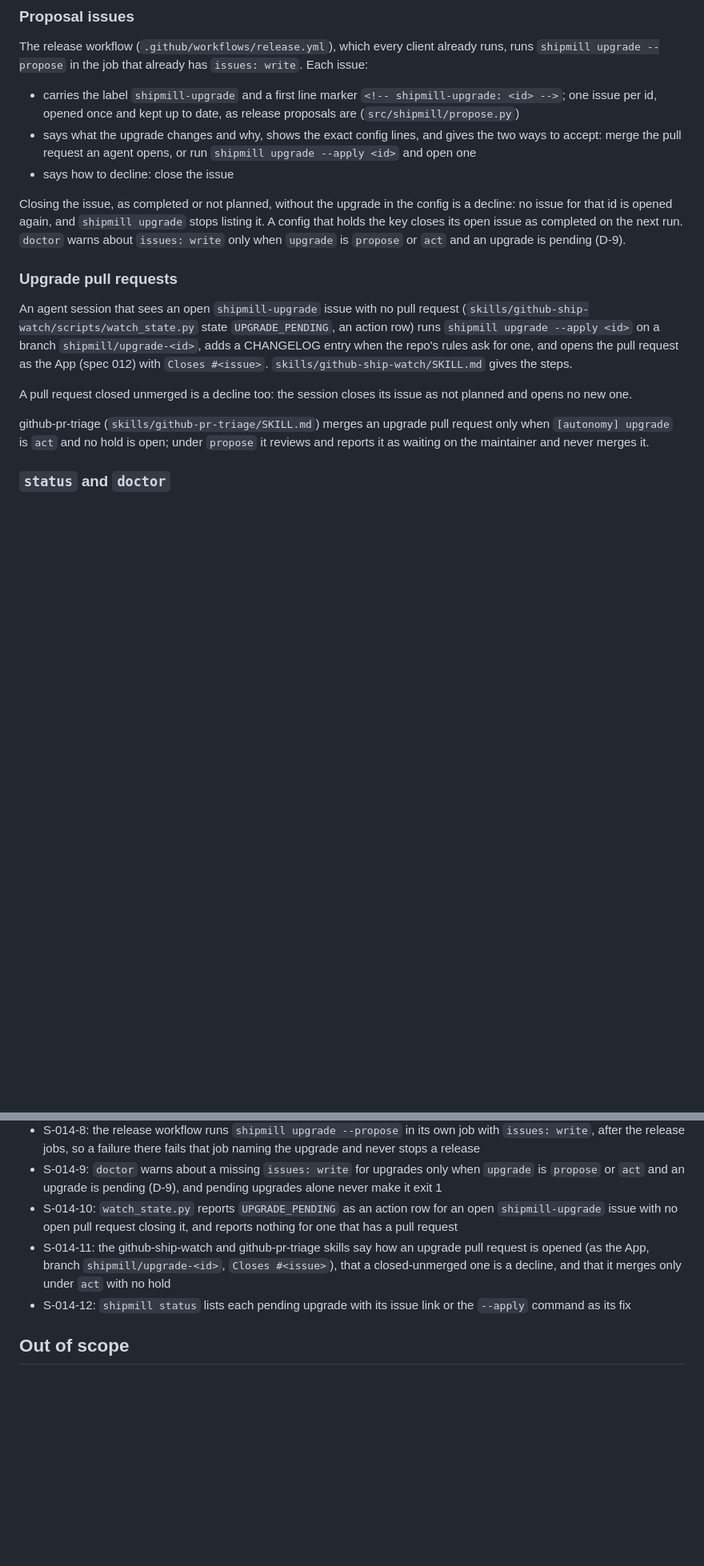
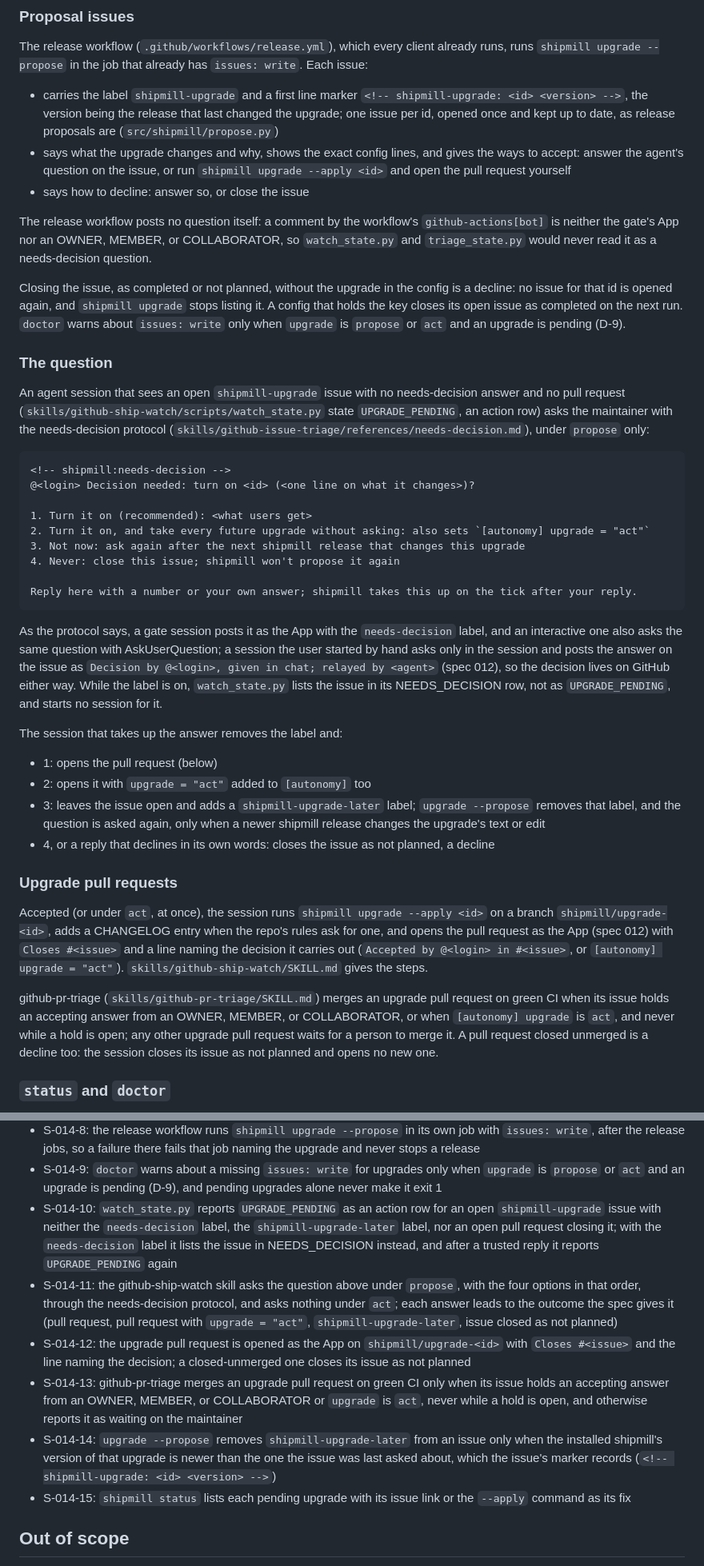
Before and after one commit to romamo/release-lanes, a Markdown page: docs/specs/014-config-upgrades.md, 2 parts joined by grey strips. Shown at 80% size. Drawn GitHub-style; blank space fills up the shorter version.

Commit message:
Spec 014: ask through the needs-decision protocol before an upgrade PR
Co-Authored-By: Claude Opus 5.5 <noreply@anthropic.com>

````diff
--- a/docs/specs/014-config-upgrades.md
+++ b/docs/specs/014-config-upgrades.md
@@ -71,12 +73,16 @@ The release workflow (`.github/workflows/release.yml`), which every client alrea
 runs `shipmill upgrade --propose` in the job that already has `issues: write`. Each issue:
 
 - carries the label `shipmill-upgrade` and a first line marker `<!-- shipmill-upgrade:
-  <id> -->`; one issue per id, opened once and kept up to date, as release proposals are
+  <id> <version> -->`, the version being the release that last changed the upgrade; one issue per id, opened once and kept up to date, as release proposals are
   (`src/shipmill/propose.py`)
-- says what the upgrade changes and why, shows the exact config lines, and gives the two
-  ways to accept: merge the pull request an agent opens, or run `shipmill upgrade --apply
-  <id>` and open one
-- says how to decline: close the issue
+- says what the upgrade changes and why, shows the exact config lines, and gives the ways
+  to accept: answer the agent's question on the issue, or run `shipmill upgrade --apply
+  <id>` and open the pull request yourself
+- says how to decline: answer so, or close the issue
+
+The release workflow posts no question itself: a comment by the workflow's
+`github-actions[bot]` is neither the gate's App nor an OWNER, MEMBER, or COLLABORATOR, so
+`watch_state.py` and `triage_state.py` would never read it as a needs-decision question.
 
 Closing the issue, as completed or not planned, without the upgrade in the config is a
 decline: no issue for that id is opened again, and `shipmill upgrade` stops listing it. A
@@ -84,20 +90,54 @@ config that holds the key closes its open issue as completed on the next run. `d
 about `issues: write` only when `upgrade` is `propose` or `act` and an upgrade is pending
 (D-9).
 
+### The question
+
+An agent session that sees an open `shipmill-upgrade` issue with no needs-decision answer
+and no pull request (`skills/github-ship-watch/scripts/watch_state.py` state
+`UPGRADE_PENDING`, an action row) asks the maintainer with the needs-decision protocol
+(`skills/github-issue-triage/references/needs-decision.md`), under `propose` only:
+
+```markdown
+<!-- shipmill:needs-decision -->
+@<login> Decision needed: turn on <id> (<one line on what it changes>)?
+
+1. Turn it on (recommended): <what users get>
+2. Turn it on, and take every future upgrade without asking: also sets `[autonomy] upgrade = "act"`
+3. Not now: ask again after the next shipmill release that changes this upgrade
+4. Never: close this issue; shipmill won't propose it again
+
+Reply here with a number or your own answer; shipmill takes this up on the tick after your reply.
+```
+
+As the protocol says, a gate session posts it as the App with the `needs-decision` label,
+and an interactive one also asks the same question with AskUserQuestion; a session the
+user started by hand asks only in the session and posts the answer on the issue as
+`Decision by @<login>, given in chat; relayed by <agent>` (spec 012), so the decision lives
+on GitHub either way. While the label is on, `watch_state.py` lists the issue in its
+NEEDS_DECISION row, not as `UPGRADE_PENDING`, and starts no session for it.
+
+The session that takes up the answer removes the label and:
+
+- 1: opens the pull request (below)
+- 2: opens it with `upgrade = "act"` added to `[autonomy]` too
+- 3: leaves the issue open and adds a `shipmill-upgrade-later` label; `upgrade --propose`
+  removes that label, and the question is asked again, only when a newer shipmill release
+  changes the upgrade's text or edit
+- 4, or a reply that declines in its own words: closes the issue as not planned, a decline
+
 ### Upgrade pull requests
 
-An agent session that sees an open `shipmill-upgrade` issue with no pull request
-(`skills/github-ship-watch/scripts/watch_state.py` state `UPGRADE_PENDING`, an action row)
-runs `shipmill upgrade --apply <id>` on a branch `shipmill/upgrade-<id>`, adds a CHANGELOG
-entry when the repo's rules ask for one, and opens the pull request as the App (spec 012)
-with `Closes #<issue>`. `skills/github-ship-watch/SKILL.md` gives the steps.
+Accepted (or under `act`, at once), the session runs `shipmill upgrade --apply <id>` on a
+branch `shipmill/upgrade-<id>`, adds a CHANGELOG entry when the repo's rules ask for one,
+and opens the pull request as the App (spec 012) with `Closes #<issue>` and a line naming
+the decision it carries out (`Accepted by @<login> in #<issue>`, or `[autonomy] upgrade =
+"act"`). `skills/github-ship-watch/SKILL.md` gives the steps.
 
-A pull request closed unmerged is a decline too: the session closes its issue as not
-planned and opens no new one.
-
-github-pr-triage (`skills/github-pr-triage/SKILL.md`) merges an upgrade pull request only
-when `[autonomy] upgrade` is `act` and no hold is open; under `propose` it reviews and
-reports it as waiting on the maintainer and never merges it.
+github-pr-triage (`skills/github-pr-triage/SKILL.md`) merges an upgrade pull request on
+green CI when its issue holds an accepting answer from an OWNER, MEMBER, or COLLABORATOR,
+or when `[autonomy] upgrade` is `act`, and never while a hold is open; any other upgrade
+pull request waits for a person to merge it. A pull request closed unmerged is a decline
+too: the session closes its issue as not planned and opens no new one.
 
 ### `status` and `doctor`
 
@@ -133,12 +173,25 @@ upgrade is an offer, not a problem.
   `propose` or `act` and an upgrade is pending (D-9), and pending upgrades alone never make
   it exit 1
 - S-014-10: `watch_state.py` reports `UPGRADE_PENDING` as an action row for an open
-  `shipmill-upgrade` issue with no open pull request closing it, and reports nothing for
-  one that has a pull request
-- S-014-11: the github-ship-watch and github-pr-triage skills say how an upgrade pull
-  request is opened (as the App, branch `shipmill/upgrade-<id>`, `Closes #<issue>`), that
-  a closed-unmerged one is a decline, and that it merges only under `act` with no hold
-- S-014-12: `shipmill status` lists each pending upgrade with its issue link or the
+  `shipmill-upgrade` issue with neither the `needs-decision` label, the
+  `shipmill-upgrade-later` label, nor an open pull request closing it; with the
+  `needs-decision` label it lists the issue in NEEDS_DECISION instead, and after a trusted
+  reply it reports `UPGRADE_PENDING` again
+- S-014-11: the github-ship-watch skill asks the question above under `propose`, with the
+  four options in that order, through the needs-decision protocol, and asks nothing under
+  `act`; each answer leads to the outcome the spec gives it (pull request, pull request
+  with `upgrade = "act"`, `shipmill-upgrade-later`, issue closed as not planned)
+- S-014-12: the upgrade pull request is opened as the App on `shipmill/upgrade-<id>` with
+  `Closes #<issue>` and the line naming the decision; a closed-unmerged one closes its
+  issue as not planned
+- S-014-13: github-pr-triage merges an upgrade pull request on green CI only when its issue
+  holds an accepting answer from an OWNER, MEMBER, or COLLABORATOR or `upgrade` is `act`,
+  never while a hold is open, and otherwise reports it as waiting on the maintainer
+- S-014-14: `upgrade --propose` removes `shipmill-upgrade-later` from an issue only when the
+  installed shipmill's version of that upgrade is newer than the one the issue was last
+  asked about, which the issue's marker records (`<!-- shipmill-upgrade: <id> <version>
+  -->`)
+- S-014-15: `shipmill status` lists each pending upgrade with its issue link or the
   `--apply` command as its fix
 
 ## Out of scope
````
Also changed, not shown: other parts of docs/specs/014-config-upgrades.md (+6 -3 lines), CHANGELOG.md (+4 -3 lines).
